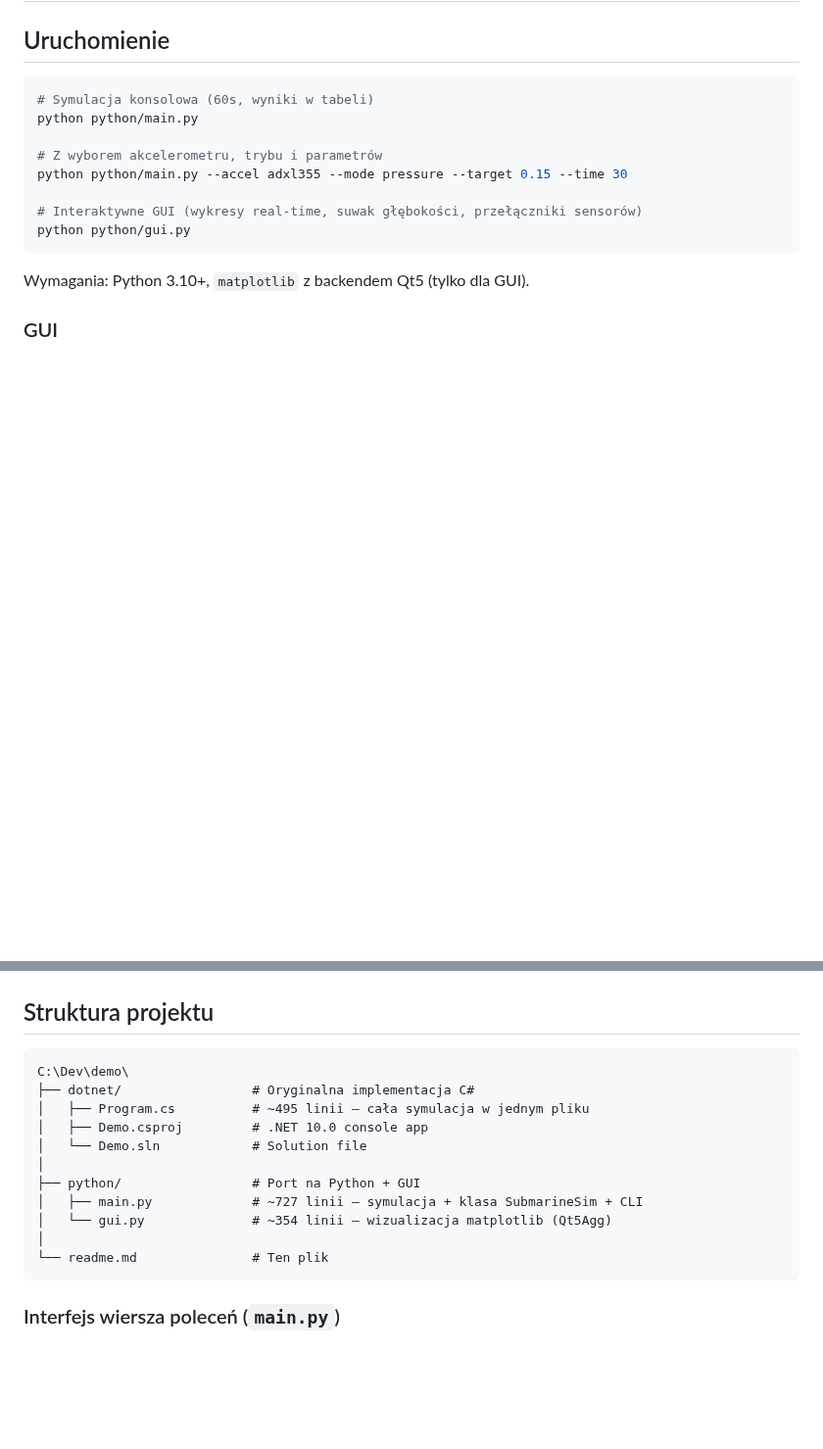
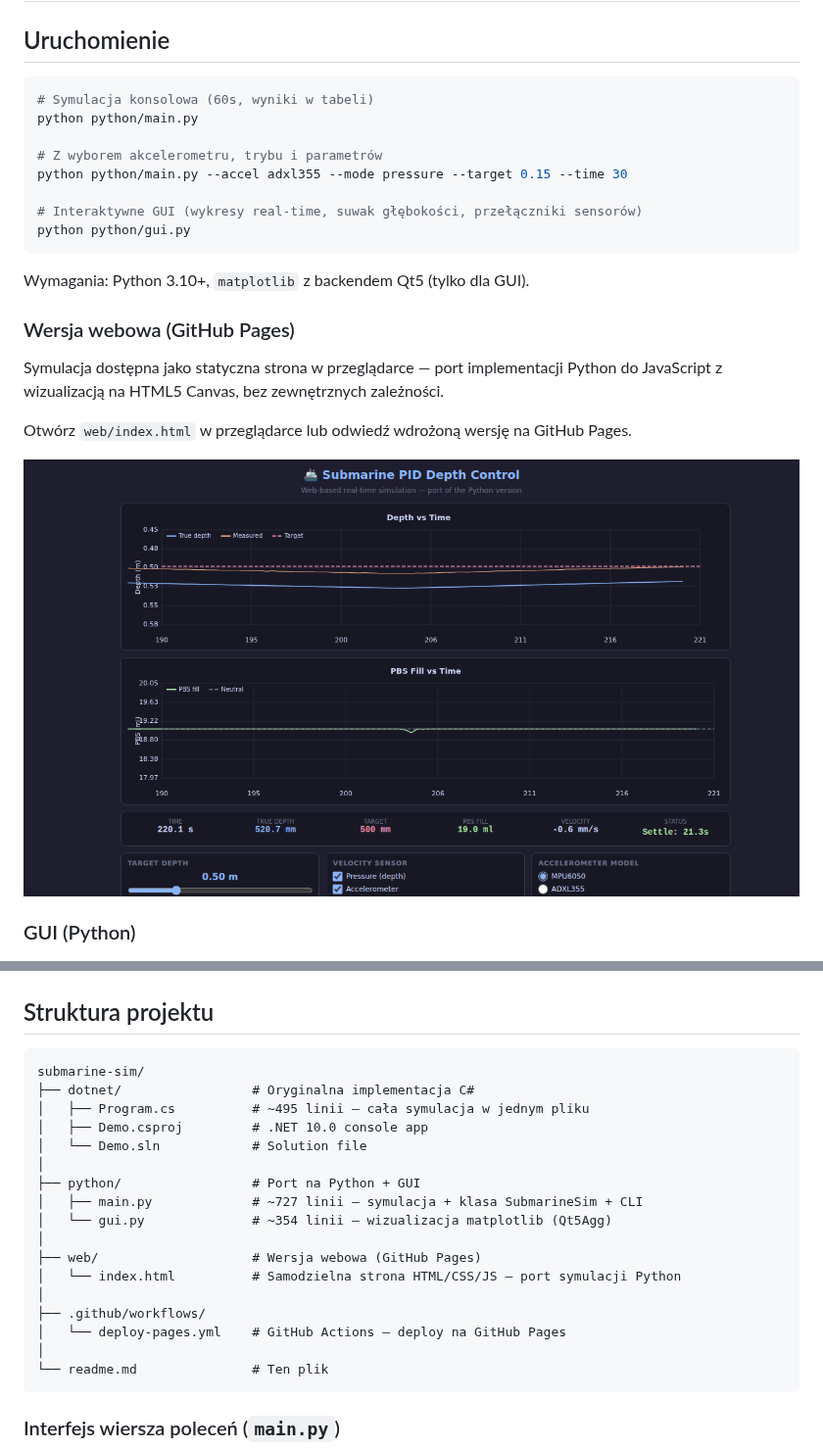
Before and after one commit to adamtrepka/submarine-sim, a Markdown page: readme.md, 2 parts joined by grey strips. Shown at 98% size. GitHub-like rendering; pictures changed too: assets/web.png (added); blank space fills up the shorter version.

````diff
--- a/readme.md
+++ b/readme.md
@@ -15,7 +15,15 @@ python python/gui.py
 
 Wymagania: Python 3.10+, `matplotlib` z backendem Qt5 (tylko dla GUI).
 
-### GUI
+### Wersja webowa (GitHub Pages)
+
+Symulacja dostępna jako statyczna strona w przeglądarce — port implementacji Python do JavaScript z wizualizacją na HTML5 Canvas, bez zewnętrznych zależności.
+
+Otwórz `web/index.html` w przeglądarce lub odwiedź wdrożoną wersję na GitHub Pages.
+
+![Submarine PID Depth Control — Web](assets/web.png)
+
+### GUI (Python)
 
 ![Submarine PID Depth Control — GUI](assets/gui.png)
 
@@ -272,7 +280,7 @@ Po uruchomieniu GUI widoczne ciągłe oscylacje PBS. Przyczyna: szum prędkości
 ## Struktura projektu
 
 ```
-C:\Dev\demo\
+submarine-sim/
 ├── dotnet/                 # Oryginalna implementacja C#
 │   ├── Program.cs          # ~495 linii — cała symulacja w jednym pliku
 │   ├── Demo.csproj         # .NET 10.0 console app
@@ -281,6 +289,12 @@ C:\Dev\demo\
 ├── python/                 # Port na Python + GUI
 │   ├── main.py             # ~727 linii — symulacja + klasa SubmarineSim + CLI
 │   └── gui.py              # ~354 linii — wizualizacja matplotlib (Qt5Agg)
+│
+├── web/                    # Wersja webowa (GitHub Pages)
+│   └── index.html          # Samodzielna strona HTML/CSS/JS — port symulacji Python
+│
+├── .github/workflows/
+│   └── deploy-pages.yml    # GitHub Actions — deploy na GitHub Pages
 │
 └── readme.md               # Ten plik
 ```
````
Also changed, not shown: 2 other files.
